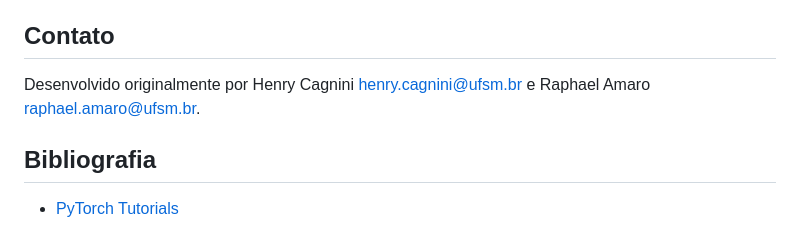
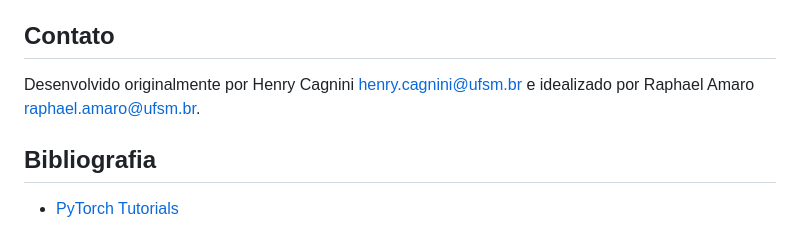
Before and after one commit to COPLIN-UFSM/nlp, a Markdown page: README.md, the part around the change. GitHub-like rendering.

```diff
--- a/README.md
+++ b/README.md
@@ -80,7 +80,7 @@ drivers mais recentes estarem instalados.
 
 ## Contato
 
-Desenvolvido originalmente por Henry Cagnini [henry.cagnini@ufsm.br]() e Raphael Amaro [raphael.amaro@ufsm.br]().
+Desenvolvido originalmente por Henry Cagnini [henry.cagnini@ufsm.br]() e idealizado por Raphael Amaro [raphael.amaro@ufsm.br]().
 
 ## Bibliografia
 
```
